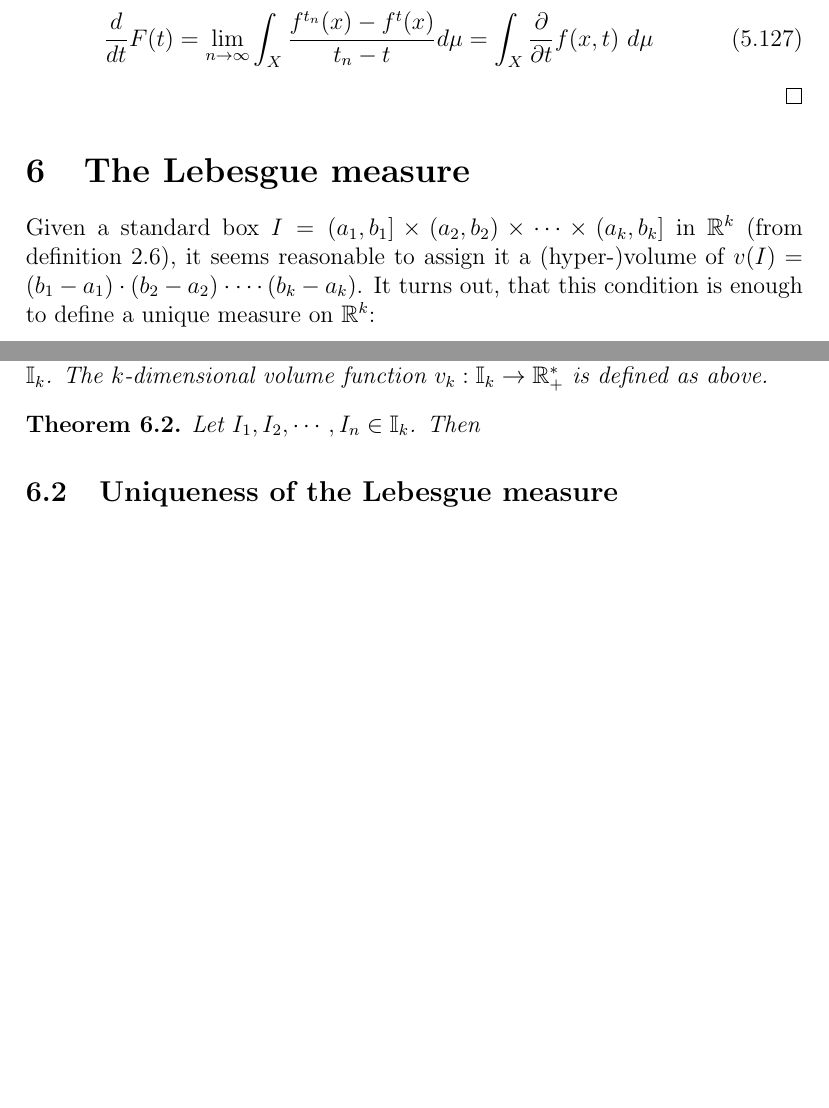
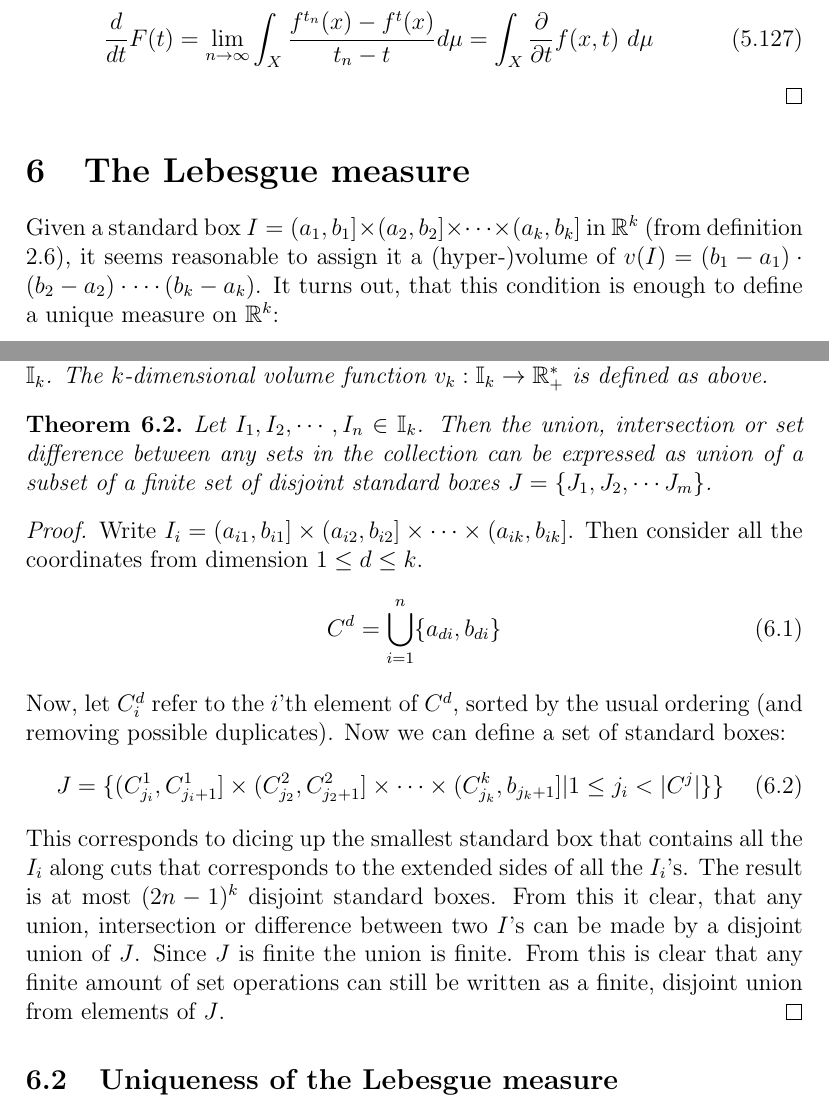
Before and after one commit to kwichmann/statnotes, a LaTeX document (measure_theory.tex): two parts of pages 45 and 46 of 46, joined at a grey line, cut so that both start at the same text, the shorter picture padded with empty space. Compiled offline with pdfLaTeX.

Commit message:
Added first part of Lebesgue measure existence

```diff
--- a/measure_theory.tex
+++ b/measure_theory.tex
@@ -1693,7 +1693,7 @@ Now, the dominated convergence theorem tells us that the differential operator $
 \end{proof}
 
 \section{The Lebesgue measure}
-Given a standard box $I=(a_1,b_1]\times(a_2,b_2)\times\cdots\times(a_k,b_k]$ in $\mathbb{R}^k$ (from definition $\ref{interval_def}$), it seems reasonable to assign it a (hyper-)volume of $v(I)=(b_1-a_1)\cdot(b_2-a_2)\cdot\cdots(b_k-a_k)$. It turns out, that this condition is enough to define a unique measure on $\mathbb{R}^k$:
+Given a standard box $I=(a_1,b_1]\times(a_2,b_2]\times\cdots\times(a_k,b_k]$ in $\mathbb{R}^k$ (from definition $\ref{interval_def}$), it seems reasonable to assign it a (hyper-)volume of $v(I)=(b_1-a_1)\cdot(b_2-a_2)\cdot\cdots(b_k-a_k)$. It turns out, that this condition is enough to define a unique measure on $\mathbb{R}^k$:
 
 \begin{theorem}
 There exists a unique measure $m_k$ on $(\mathbb{R}^k,\mathbb{B}_k)$ which satisfies $m_k(I)=v(I)$ for all standard boxes $I\subseteq\mathbb{R}^k$. This measure is called the Lebesgue measure in $k$ dimensions.
@@ -1707,9 +1707,19 @@ Denote the collection of standard boxes in $k$ dimensions by $\mathbb{I}_k$. The
 \end{definition}
 
 \begin{theorem}
-Let $I_1, I_2,\cdots, I_n\in\mathbb{I}_k$. Then
-\end{theorem}
-
+Let $I_1, I_2,\cdots, I_n\in\mathbb{I}_k$. Then the union, intersection or set difference between any sets in the collection can be expressed as union of a subset of a finite set of disjoint standard boxes $J=\{J_1,J_2,\cdots J_m\}$.
+\end{theorem}
+\begin{proof}
+Write $I_i=(a_{i1},b_{i1}]\times(a_{i2},b_{i2}]\times\cdots\times(a_{ik},b_{ik}]$. Then consider all the coordinates from dimension $1\le d\le k$.
+\begin{equation}
+C^d=\bigcup_{i=1}^n\{a_{di},b_{di}\}
+\end{equation}
+Now, let $C^d_i$ refer to the $i$'th element of $C^d$, sorted by the usual ordering (and removing possible duplicates). Now we can define a set of standard boxes:
+\begin{equation}
+J=\{(C^1_{j_i},C^1_{j_i+1}]\times(C^2_{j_2},C^2_{j_2+1}]\times\cdots\times(C^k_{j_k},b_{j_k+1}]|1\le j_i<|C^j|\}\}
+\end{equation}
+This corresponds to dicing up the smallest standard box that contains all the $I_i$ along cuts that corresponds to the extended sides of all the $I_i$'s. The result is at most $(2n-1)^k$ disjoint standard boxes. From this it clear, that any union, intersection or difference between two $I$'s can be made by a disjoint union of $J$. Since $J$ is finite the union is finite. From this is clear that any finite amount of set operations can still be written as a finite, disjoint union from elements of $J$.
+\end{proof}
 
 \subsection{Uniqueness of the Lebesgue measure}
 
```
Also changed, not shown: measure_theory.pdf.
